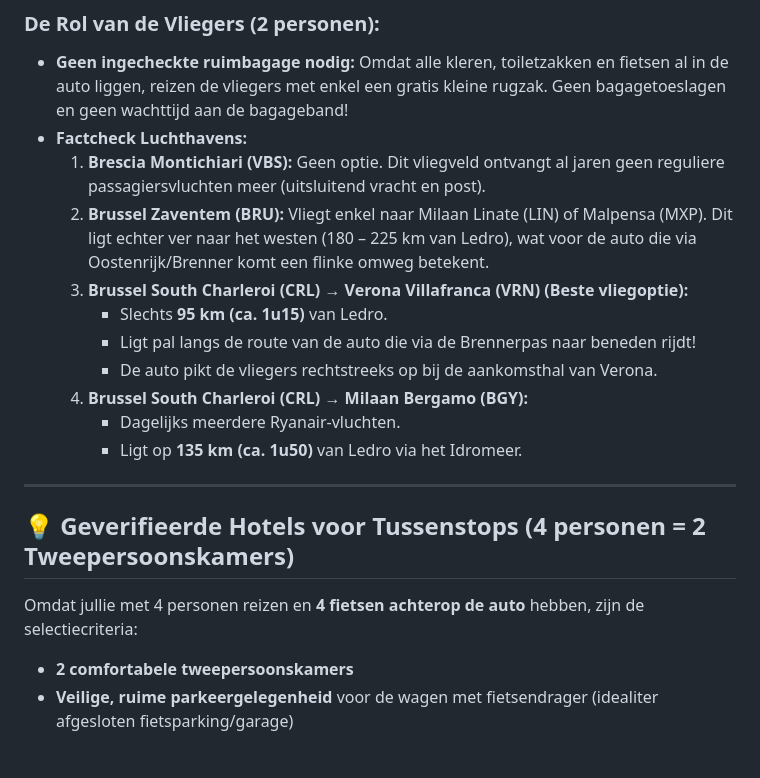
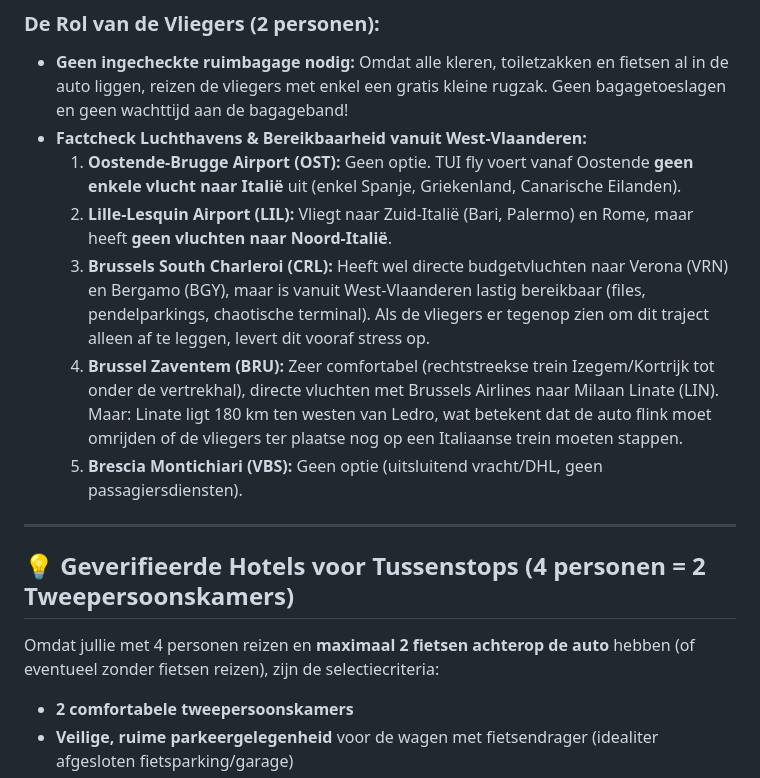
Before and after one commit to CoderLeander/ledro-reisbrochure, a Markdown page: ROUTE_OPTIES.md, the part around the change. Drawn GitHub-style; blank space fills up the shorter version.

Commit message:
docs: update luchthavenanalyse met Oostende en Zaventem bereikbaarheid

```diff
--- a/ROUTE_OPTIES.md
+++ b/ROUTE_OPTIES.md
@@ -90,22 +90,18 @@ Met de verduidelijking dat er **maximaal 2 fietsen meegaan (en er ter plaatse ge
 
 ### De Rol van de Vliegers (2 personen):
 - **Geen ingecheckte ruimbagage nodig:** Omdat alle kleren, toiletzakken en fietsen al in de auto liggen, reizen de vliegers met enkel een gratis kleine rugzak. Geen bagagetoeslagen en geen wachttijd aan de bagageband!
-- **Factcheck Luchthavens:**
-  1. **Brescia Montichiari (VBS):** Geen optie. Dit vliegveld ontvangt al jaren geen reguliere passagiersvluchten meer (uitsluitend vracht en post).
-  2. **Brussel Zaventem (BRU):** Vliegt enkel naar Milaan Linate (LIN) of Malpensa (MXP). Dit ligt echter ver naar het westen (180 – 225 km van Ledro), wat voor de auto die via Oostenrijk/Brenner komt een flinke omweg betekent.
-  3. **Brussel South Charleroi (CRL) &rarr; Verona Villafranca (VRN) (Beste vliegoptie):**
-     - Slechts **95 km (ca. 1u15)** van Ledro.
-     - Ligt pal langs de route van de auto die via de Brennerpas naar beneden rijdt!
-     - De auto pikt de vliegers rechtstreeks op bij de aankomsthal van Verona.
-  4. **Brussel South Charleroi (CRL) &rarr; Milaan Bergamo (BGY):**
-     - Dagelijks meerdere Ryanair-vluchten.
-     - Ligt op **135 km (ca. 1u50)** van Ledro via het Idromeer.
+- **Factcheck Luchthavens & Bereikbaarheid vanuit West-Vlaanderen:**
+  1. **Oostende-Brugge Airport (OST):** Geen optie. TUI fly voert vanaf Oostende **geen enkele vlucht naar Italië** uit (enkel Spanje, Griekenland, Canarische Eilanden).
+  2. **Lille-Lesquin Airport (LIL):** Vliegt naar Zuid-Italië (Bari, Palermo) en Rome, maar heeft **geen vluchten naar Noord-Italië**.
+  3. **Brussels South Charleroi (CRL):** Heeft wel directe budgetvluchten naar Verona (VRN) en Bergamo (BGY), maar is vanuit West-Vlaanderen lastig bereikbaar (files, pendelparkings, chaotische terminal). Als de vliegers er tegenop zien om dit traject alleen af te leggen, levert dit vooraf stress op.
+  4. **Brussel Zaventem (BRU):** Zeer comfortabel (rechtstreekse trein Izegem/Kortrijk tot onder de vertrekhal), directe vluchten met Brussels Airlines naar Milaan Linate (LIN). Maar: Linate ligt 180 km ten westen van Ledro, wat betekent dat de auto flink moet omrijden of de vliegers ter plaatse nog op een Italiaanse trein moeten stappen.
+  5. **Brescia Montichiari (VBS):** Geen optie (uitsluitend vracht/DHL, geen passagiersdiensten).
 
 ---
 
 ## 💡 Geverifieerde Hotels voor Tussenstops (4 personen = 2 Tweepersoonskamers)
 
-Omdat jullie met 4 personen reizen en **4 fietsen achterop de auto** hebben, zijn de selectiecriteria:
+Omdat jullie met 4 personen reizen en **maximaal 2 fietsen achterop de auto** hebben (of eventueel zonder fietsen reizen), zijn de selectiecriteria:
 - **2 comfortabele tweepersoonskamers**
 - **Veilige, ruime parkeergelegenheid** voor de wagen met fietsendrager (idealiter afgesloten fietsparking/garage)
 - **Uitgebreid ontbijt** voor een energieke start
```
